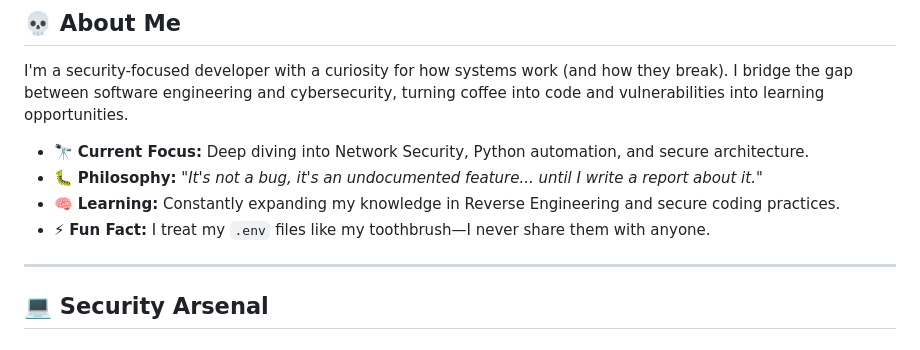
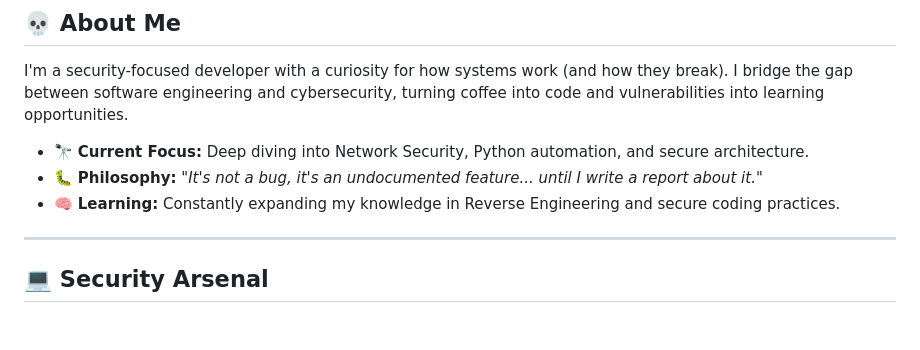
Before and after one commit to haridevp/HaridevP, a Markdown page: README.md, the part around the change. Rendered like a GitHub page.

Commit message:
Remove fun fact about .env file sharing
Removed a fun fact about .env files from the README.

```diff
--- a/README.md
+++ b/README.md
@@ -17,8 +17,6 @@ I'm a security-focused developer with a curiosity for how systems work (and how
 - 🔭 **Current Focus:** Deep diving into Network Security, Python automation, and secure architecture.
 - 🐛 **Philosophy:** *"It's not a bug, it's an undocumented feature... until I write a report about it."*
 - 🧠 **Learning:** Constantly expanding my knowledge in Reverse Engineering and secure coding practices.
-- ⚡ **Fun Fact:** I treat my `.env` files like my toothbrush—I never share them with anyone.
-
 ---
 
 ## 💻 Security Arsenal
```
